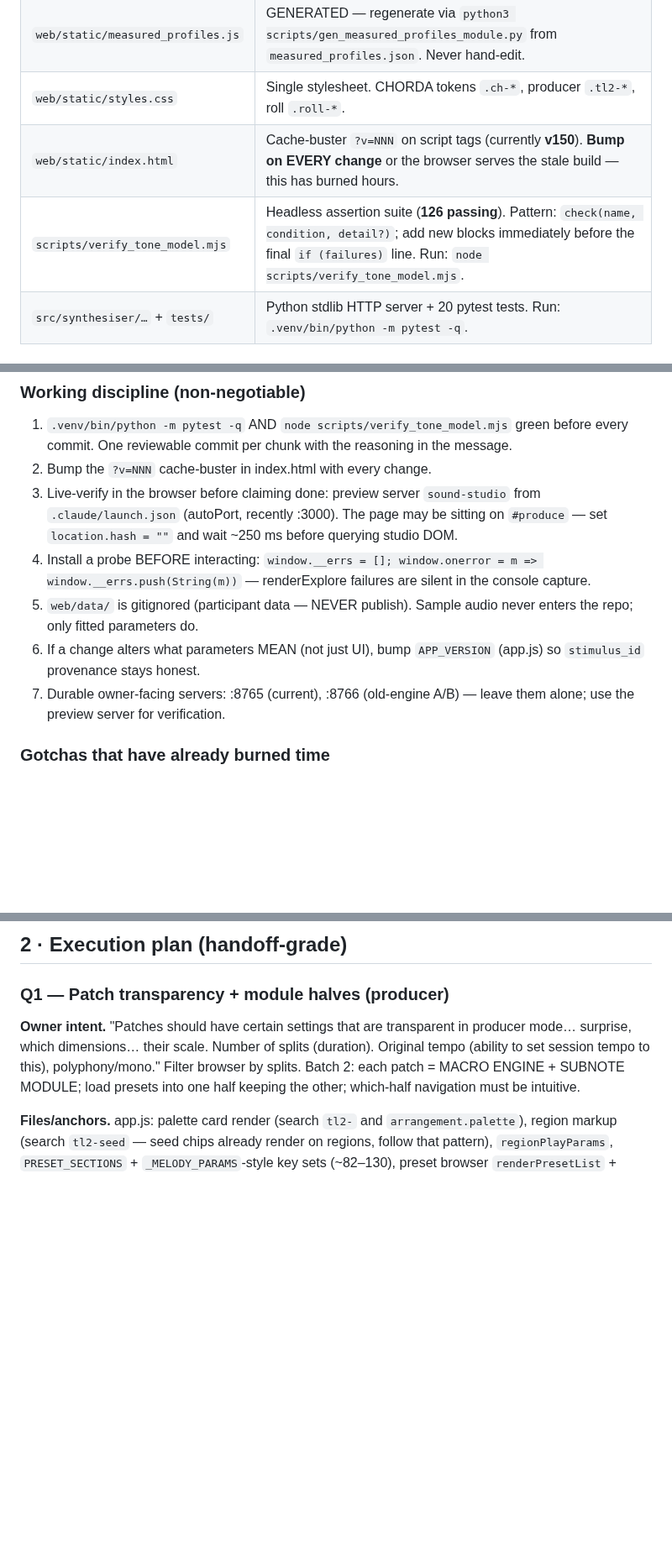
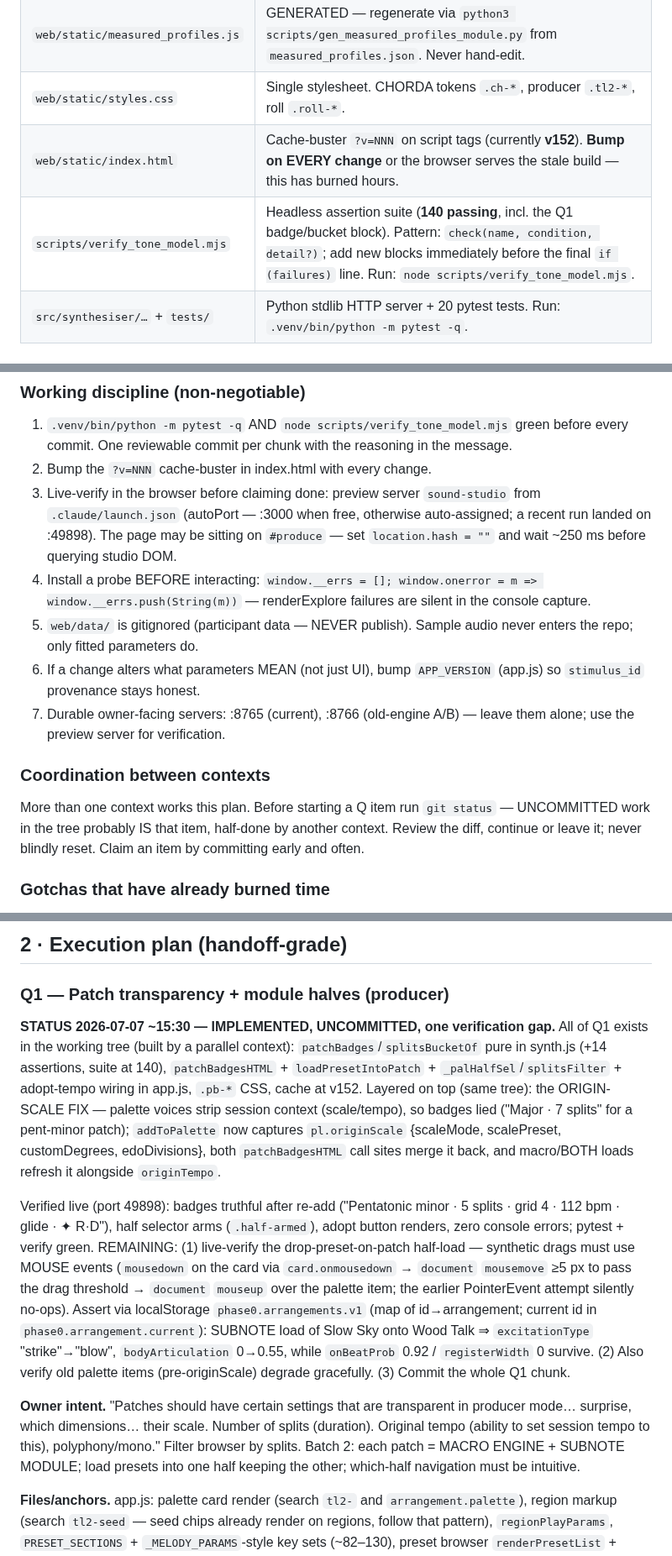
Before and after one commit to maracman/soundinator, a Markdown page: docs/ROADMAP.md, 3 parts joined by grey strips. Shown at 84% size. Drawn GitHub-style; blank space fills up the shorter version.

Commit message:
ROADMAP: record Q1 in-tree status + handoff detail for the executing context
Q1 is implemented (uncommitted) with the origin-scale badge fix layered
on; doc now states exactly what exists, what was live-verified, the one
verification gap (drop-on-patch half-load — must simulate with MOUSE
events, assert via localStorage), and that the chunk still needs
committing. Primer refreshed (140 assertions, v152, autoPort note) and
a coordination rule added: check git status before starting a Q item —
uncommitted work is probably that item, half-done by a parallel
context.

```diff
--- a/docs/ROADMAP.md
+++ b/docs/ROADMAP.md
@@ -22,8 +22,8 @@ Read this before touching anything.
 | `web/static/factory-presets.js` | `FACTORY_PRESETS` array: `{id, name, section: "full"\|<sectionKey>, family?, description, parameters}`. Parameter keys MUST exist in `DEFAULTS` (validate before committing). |
 | `web/static/measured_profiles.js` | GENERATED — regenerate via `python3 scripts/gen_measured_profiles_module.py` from `measured_profiles.json`. Never hand-edit. |
 | `web/static/styles.css` | Single stylesheet. CHORDA tokens `.ch-*`, producer `.tl2-*`, roll `.roll-*`. |
-| `web/static/index.html` | Cache-buster `?v=NNN` on script tags (currently **v150**). **Bump on EVERY change** or the browser serves the stale build — this has burned hours. |
-| `scripts/verify_tone_model.mjs` | Headless assertion suite (**126 passing**). Pattern: `check(name, condition, detail?)`; add new blocks immediately before the final `if (failures)` line. Run: `node scripts/verify_tone_model.mjs`. |
+| `web/static/index.html` | Cache-buster `?v=NNN` on script tags (currently **v152**). **Bump on EVERY change** or the browser serves the stale build — this has burned hours. |
+| `scripts/verify_tone_model.mjs` | Headless assertion suite (**140 passing**, incl. the Q1 badge/bucket block). Pattern: `check(name, condition, detail?)`; add new blocks immediately before the final `if (failures)` line. Run: `node scripts/verify_tone_model.mjs`. |
 | `src/synthesiser/…` + `tests/` | Python stdlib HTTP server + 20 pytest tests. Run: `.venv/bin/python -m pytest -q`. |
 
 ### Key data structures
@@ -67,7 +67,8 @@ Read this before touching anything.
    reasoning in the message.
 2. Bump the `?v=NNN` cache-buster in index.html with every change.
 3. Live-verify in the browser before claiming done: preview server
-   `sound-studio` from `.claude/launch.json` (autoPort, recently :3000).
+   `sound-studio` from `.claude/launch.json` (autoPort — :3000 when free,
+   otherwise auto-assigned; a recent run landed on :49898).
    The page may be sitting on `#produce` — set `location.hash = ""` and
    wait ~250 ms before querying studio DOM.
 4. Install a probe BEFORE interacting: `window.__errs = [];
@@ -79,6 +80,13 @@ Read this before touching anything.
    `APP_VERSION` (app.js) so `stimulus_id` provenance stays honest.
 7. Durable owner-facing servers: :8765 (current), :8766 (old-engine
    A/B) — leave them alone; use the preview server for verification.
+
+### Coordination between contexts
+
+More than one context works this plan. Before starting a Q item run
+`git status` — UNCOMMITTED work in the tree probably IS that item,
+half-done by another context. Review the diff, continue or leave it;
+never blindly reset. Claim an item by committing early and often.
 
 ### Gotchas that have already burned time
 
@@ -152,6 +160,33 @@ surfaces.
 ## 2 · Execution plan (handoff-grade)
 
 ### Q1 — Patch transparency + module halves (producer)
+
+**STATUS 2026-07-07 ~15:30 — IMPLEMENTED, UNCOMMITTED, one verification
+gap.** All of Q1 exists in the working tree (built by a parallel
+context): `patchBadges`/`splitsBucketOf` pure in synth.js (+14
+assertions, suite at 140), `patchBadgesHTML` + `loadPresetIntoPatch` +
+`_palHalfSel`/`splitsFilter` + adopt-tempo wiring in app.js, `.pb-*`
+CSS, cache at v152. Layered on top (same tree): the ORIGIN-SCALE FIX —
+palette voices strip session context (scale/tempo), so badges lied
+("Major · 7 splits" for a pent-minor patch); `addToPalette` now
+captures `pl.originScale` {scaleMode, scalePreset, customDegrees,
+edoDivisions}, both `patchBadgesHTML` call sites merge it back, and
+macro/BOTH loads refresh it alongside `originTempo`.
+
+Verified live (port 49898): badges truthful after re-add
+("Pentatonic minor · 5 splits · grid 4 · 112 bpm · glide · ✦ R·D"),
+half selector arms (`.half-armed`), adopt button renders, zero console
+errors; pytest + verify green. REMAINING: (1) live-verify the
+drop-preset-on-patch half-load — synthetic drags must use MOUSE events
+(`mousedown` on the card via `card.onmousedown` → `document`
+`mousemove` ≥5 px to pass the drag threshold → `document` `mouseup`
+over the palette item; the earlier PointerEvent attempt silently
+no-ops). Assert via localStorage `phase0.arrangements.v1` (map of
+id→arrangement; current id in `phase0.arrangement.current`): SUBNOTE
+load of Slow Sky onto Wood Talk ⇒ `excitationType` "strike"→"blow",
+`bodyArticulation` 0→0.55, while `onBeatProb` 0.92 / `registerWidth` 0
+survive. (2) Also verify old palette items (pre-originScale) degrade
+gracefully. (3) Commit the whole Q1 chunk.
 
 **Owner intent.** "Patches should have certain settings that are
 transparent in producer mode… surprise, which dimensions… their scale.
```
